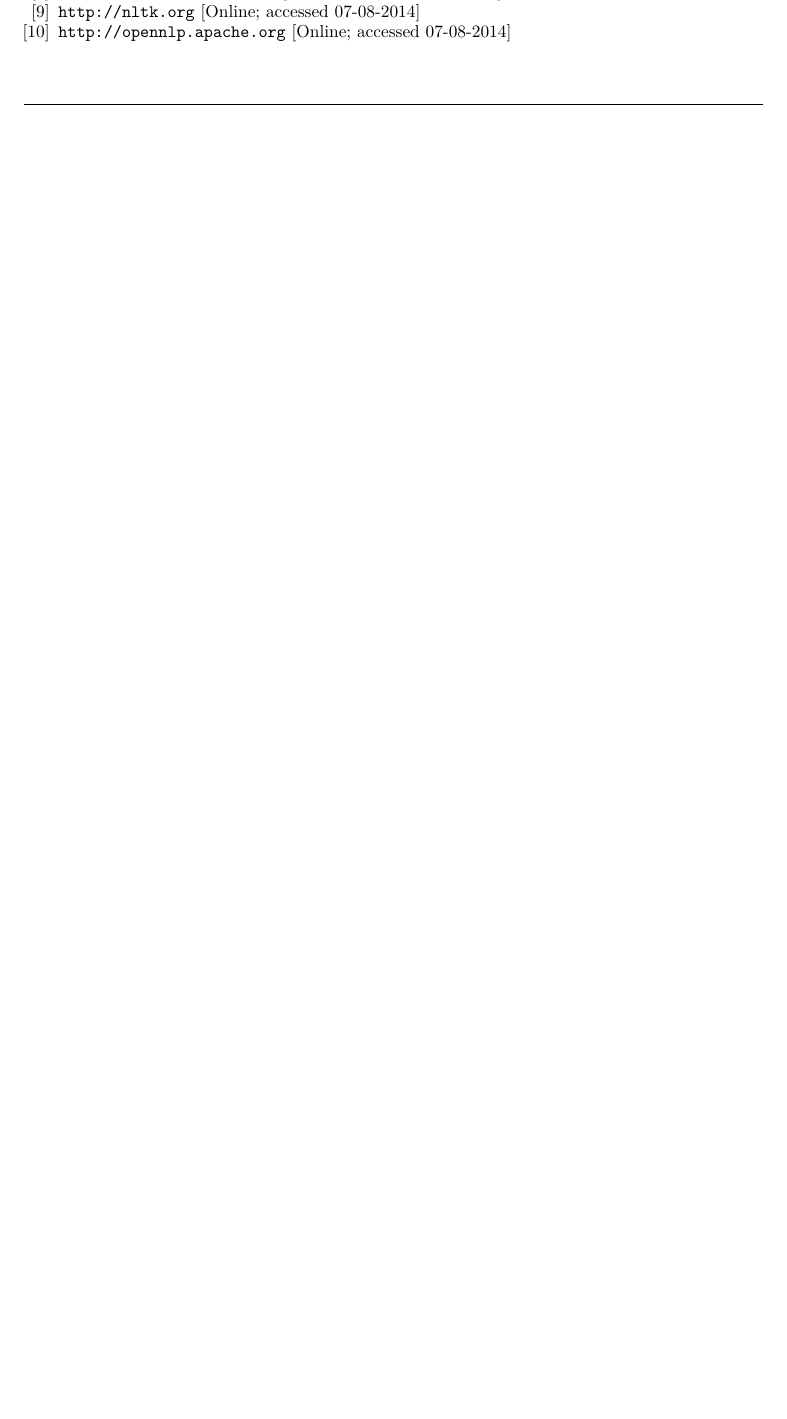
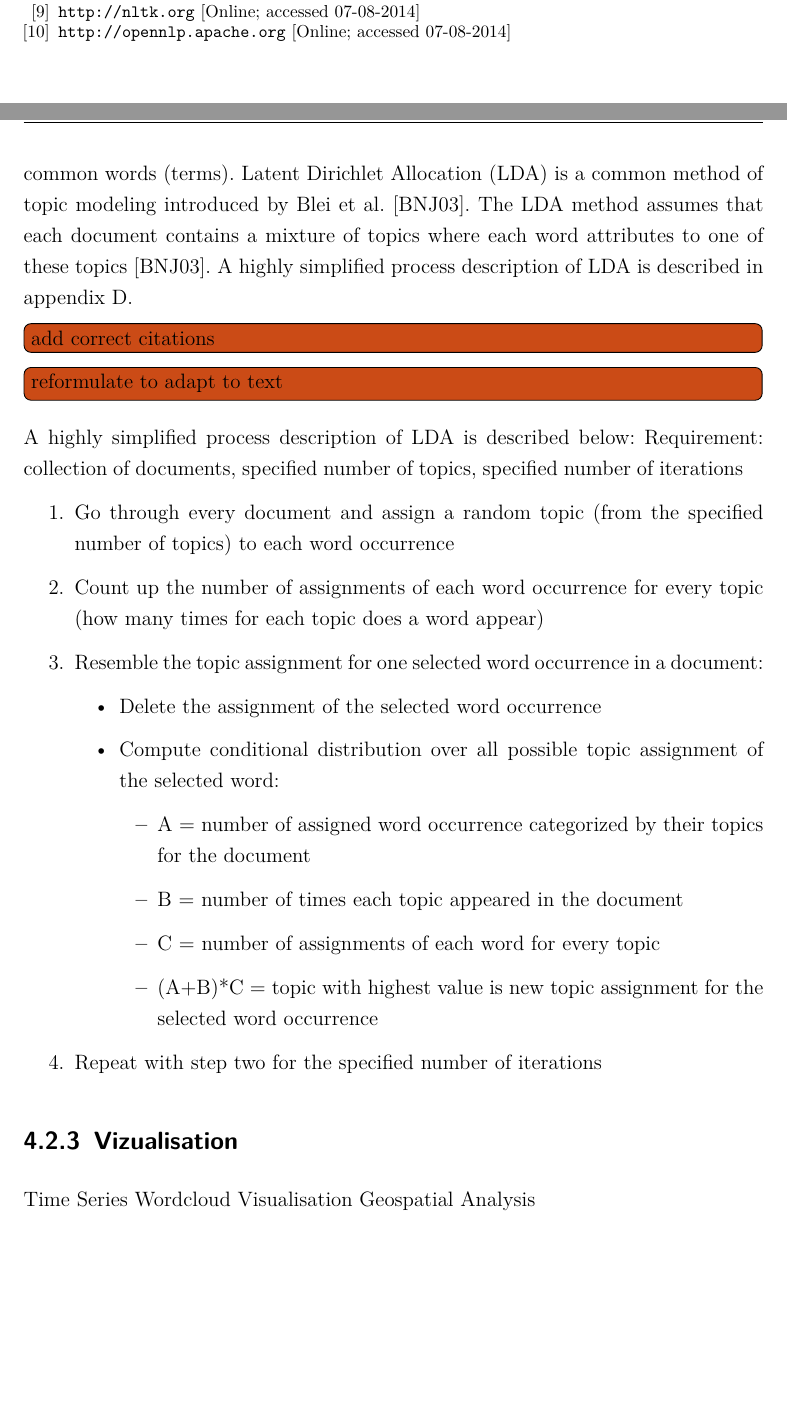
Before and after one commit to henningmu/trendanalysis-paper, a LaTeX thesis (Paper.tex, which reads Content/Chapters/04_Implementation.tex): part of page 17 of 23 before the commit and two parts of pages 19 and 20 of 26 after it, the two joined at a grey line, cut so that both start at the same text, the shorter picture padded with empty space. The pictures show the PDF file Paper.pdf that the author committed with the source.

Commit message:
started technology chapter

```diff
--- a/Content/Chapters/04_Implementation.tex
+++ b/Content/Chapters/04_Implementation.tex
@@ -17,0 +28,26 @@ Since traditional relational \textbf{databases} cannot meet these requirements \
+\subsection{Topic Modelling}
+\label{subsec:topic-modelling}
+Topic modeling is a statistical machine learning model for automatic discovery of abstract topics occurring in a collection of documents (content entities). Moreover, it allocates the analyzed documents to the discovered topics and clusters the most common words (terms). \acf{LDA} is a common method of topic modeling introduced by Blei et al. [BNJ03]. The \ac{LDA} method assumes that each document contains a mixture of topics where each word attributes to one of these topics [BNJ03]. A highly simplified process description of \ac{LDA} is described in appendix D.
+\todo[inline]{add correct citations}
+\todo[inline]{reformulate to adapt to text}
+A highly simplified process description of LDA is described below:
+Requirement: collection of documents, specified number of topics, specified number of iterations
+\begin{enumerate}
+  \item{Go through every document and assign a random topic (from the specified number of topics) to each word occurrence}
+  \item{Count up the number of assignments of each word occurrence for every topic (how many times for each topic does a word appear)}
+  \item{Resemble the topic assignment for one selected word occurrence in a document:}
+  \begin{itemize}
+    \item{Delete the assignment of the selected word occurrence}
+    \item{Compute conditional distribution over all possible topic assignment of the selected word:}
+    \begin{itemize}
+      \item{A = number of assigned word occurrence categorized by their topics for the document}
+      \item{B = number of times each topic appeared in the document}
+      \item{C = number of assignments of each word for every topic}
+      \item{(A+B)*C = topic with highest value is new topic assignment for the selected word occurrence}
+    \end{itemize}
+  \end{itemize}
+  \item{Repeat with step two for the specified number of iterations}
+\end{enumerate}
+
+
+\subsection{Vizualisation}
```
Also changed, not shown: Content/Abbreviations.tex (+1 -0 lines), Literature/Literature.bib (+9 -0 lines), Paper.pdf, Content/Chapters/04_Implementation.tex (19 more changed lines).
